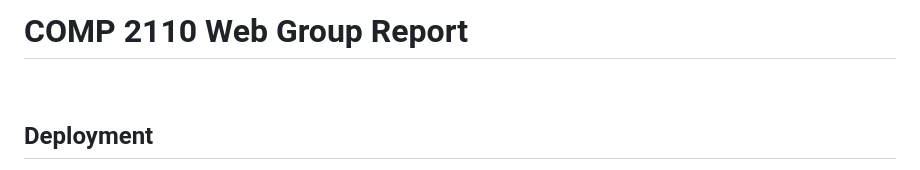
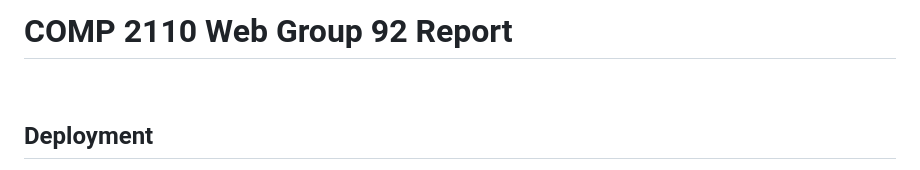
Before and after one commit to HazeyWazy/task-manager-group-work, a Markdown page: REPORT.md, the part around the change. Drawn GitHub-style.

```diff
--- a/REPORT.md
+++ b/REPORT.md
@@ -1,4 +1,4 @@
-# COMP 2110 Web Group Report
+# COMP 2110 Web Group 92 Report
 
 &nbsp;
 
```
